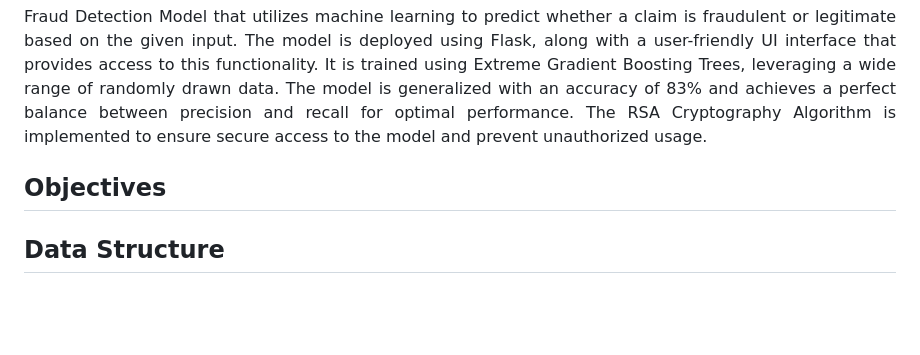
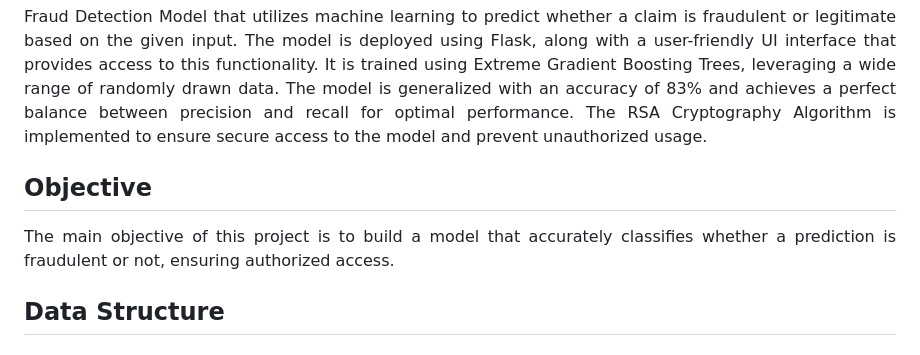
Before and after one commit to AbhishekHarikumar/Fraud-Detection-in-Insurance-Systems-using-Machine-Learning, a Markdown page: README.md, the part around the change. GitHub-like rendering; blank space fills up the shorter version.

```diff
--- a/README.md
+++ b/README.md
@@ -4,8 +4,9 @@
 
 <p align="justify"> Fraud Detection Model that utilizes machine learning to predict whether a claim is fraudulent or legitimate based on the given input. The model is deployed using Flask, along with a user-friendly UI interface that provides access to this functionality. It is trained using Extreme Gradient Boosting Trees, leveraging a wide range of randomly drawn data. The model is generalized with an accuracy of 83% and achieves a perfect balance between precision and recall for optimal performance. The RSA Cryptography Algorithm is implemented to ensure secure access to the model and prevent unauthorized usage. </p>
 
-<h2 align = "left">Objectives</h2>
+<h2 align = "left">Objective</h2>
 
+<p align="justify"> The main objective of this project is to build a model that accurately classifies whether a prediction is fraudulent or not, ensuring authorized access.</p>
 
 <h2 align = "left">Data Structure</h2>
 
```
